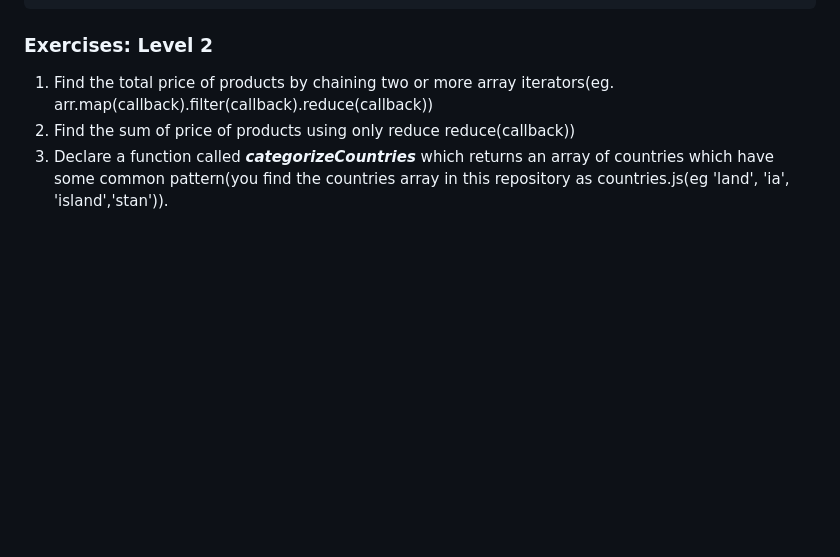
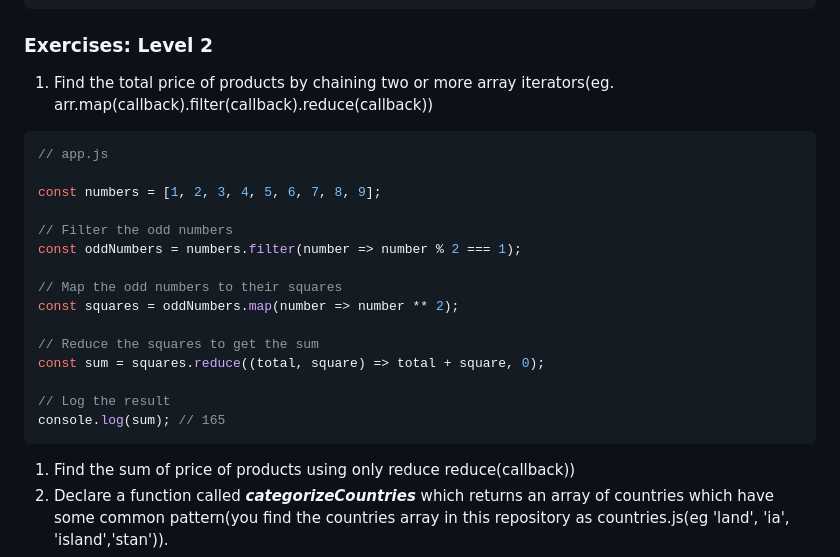
Before and after one commit to nvzt13/JavaScript-Exercise, a Markdown page: days/09_day_callbac_function.md, the part around the change. Rendered like a GitHub page; blank space fills up the shorter version.

````diff
--- a/days/09_day_callbac_function.md
+++ b/days/09_day_callbac_function.md
@@ -338,6 +338,24 @@ console.log(newArr)
 ### Exercises: Level 2
 
 1. Find the total price of products by chaining two or more array iterators(eg. arr.map(callback).filter(callback).reduce(callback))
+
+```js
+// app.js
+
+const numbers = [1, 2, 3, 4, 5, 6, 7, 8, 9];
+
+// Filter the odd numbers
+const oddNumbers = numbers.filter(number => number % 2 === 1);
+
+// Map the odd numbers to their squares
+const squares = oddNumbers.map(number => number ** 2);
+
+// Reduce the squares to get the sum
+const sum = squares.reduce((total, square) => total + square, 0);
+
+// Log the result
+console.log(sum); // 165
+```
 1. Find the sum of price of products using only reduce reduce(callback))
 1. Declare a function called **_categorizeCountries_** which returns an array of countries which have some common pattern(you find the countries array in this repository as countries.js(eg 'land', 'ia', 'island','stan')).
 1. Create a function which return an array of objects, which is the letter and the number of times the letter use to start with a name of a country.
````
